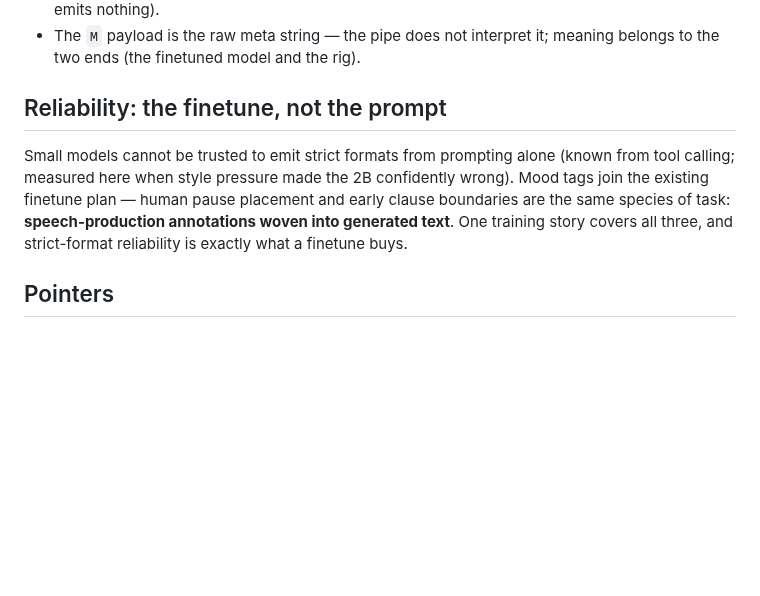
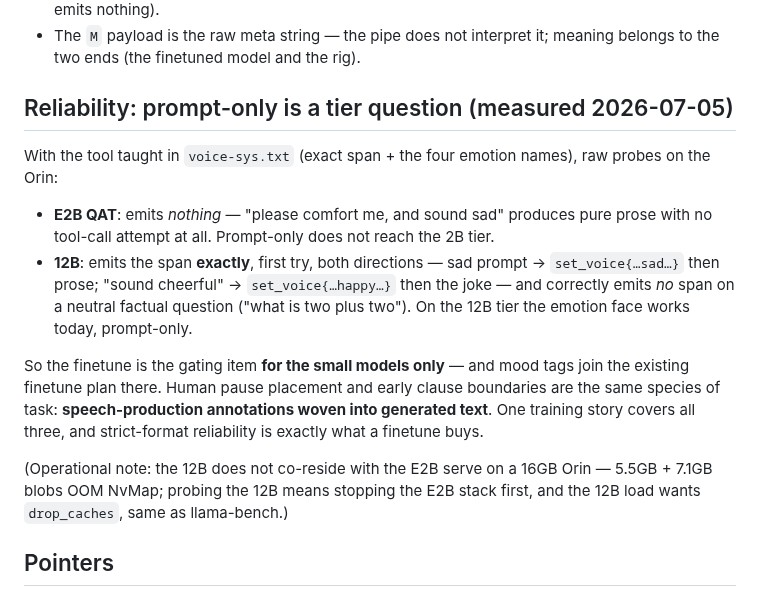
Before and after one commit to cortexist/little-gemma, a Markdown page: docs/mood-metadata.md, the part around the change. GitHub-like rendering; blank space fills up the shorter version.

Commit message:
doc(mood): measured prompt-only set_voice — 12B exact first try, E2B silent
Raw Orin probes with the tool taught in voice-sys.txt: the 12B emits the
exact span for sad and happy and withholds it on neutral questions; the
E2B makes no attempt at all. Finetune gates the small tier only.

Co-Authored-By: Claude Fable 5 <noreply@anthropic.com>
Claude-Session: https://claude.ai/code/session_01KSRK57bnPRQZGrzXubazXv

```diff
--- a/docs/mood-metadata.md
+++ b/docs/mood-metadata.md
@@ -107,15 +107,29 @@ like any other frame.
 - The `M` payload is the raw meta string — the pipe does not interpret it;
   meaning belongs to the two ends (the finetuned model and the rig).
 
-## Reliability: the finetune, not the prompt
+## Reliability: prompt-only is a tier question (measured 2026-07-05)
 
-Small models cannot be trusted to emit strict formats from prompting alone
-(known from tool calling; measured here when style pressure made the 2B
-confidently wrong). Mood tags join the existing finetune plan — human pause
-placement and early clause boundaries are the same species of task:
-**speech-production annotations woven into generated text**. One training
-story covers all three, and strict-format reliability is exactly what a
-finetune buys.
+With the tool taught in `voice-sys.txt` (exact span + the four emotion
+names), raw probes on the Orin:
+
+- **E2B QAT**: emits *nothing* — "please comfort me, and sound sad" produces
+  pure prose with no tool-call attempt at all. Prompt-only does not reach
+  the 2B tier.
+- **12B**: emits the span **exactly**, first try, both directions — sad
+  prompt → `set_voice{…sad…}` then prose; "sound cheerful" →
+  `set_voice{…happy…}` then the joke — and correctly emits *no* span on a
+  neutral factual question ("what is two plus two"). On the 12B tier the
+  emotion face works today, prompt-only.
+
+So the finetune is the gating item **for the small models only** — and mood
+tags join the existing finetune plan there. Human pause placement and early
+clause boundaries are the same species of task: **speech-production
+annotations woven into generated text**. One training story covers all
+three, and strict-format reliability is exactly what a finetune buys.
+
+(Operational note: the 12B does not co-reside with the E2B serve on a 16GB
+Orin — 5.5GB + 7.1GB blobs OOM NvMap; probing the 12B means stopping the
+E2B stack first, and the 12B load wants `drop_caches`, same as llama-bench.)
 
 ## Pointers
 
```
